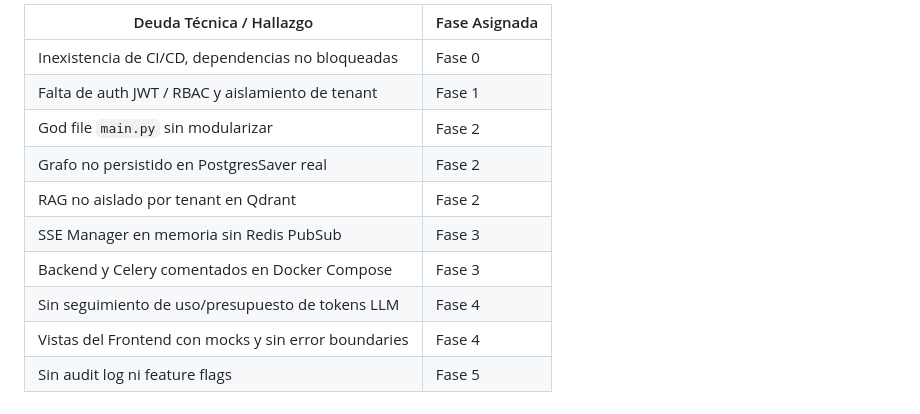
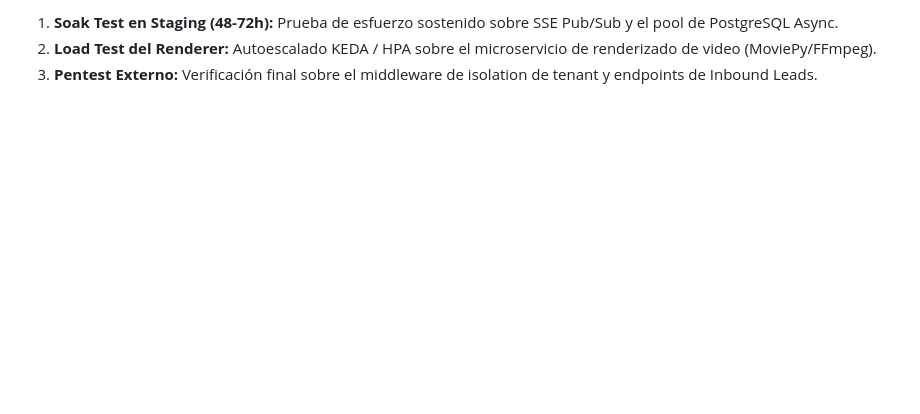
Before and after one commit to iacastillo90/ViralSync, a Markdown page: Doc/ROADMAP_ENTERPRISE.md, the part around one of its changes. Rendered like a GitHub page; blank space fills up the shorter version.

```diff
--- a/Doc/ROADMAP_ENTERPRISE.md
+++ b/Doc/ROADMAP_ENTERPRISE.md
@@ -60,13 +68,4 @@ Este documento es la fuente de verdad del plan de desarrollo Enterprise para Vir
 
-| Deuda Técnica / Hallazgo | Fase Asignada |
-|---|---|
-| Inexistencia de CI/CD, dependencias no bloqueadas | Fase 0 |
-| Falta de auth JWT / RBAC y aislamiento de tenant | Fase 1 |
-| God file `main.py` sin modularizar | Fase 2 |
-| Grafo no persistido en PostgresSaver real | Fase 2 |
-| RAG no aislado por tenant en Qdrant | Fase 2 |
-| SSE Manager en memoria sin Redis PubSub | Fase 3 |
-| Backend y Celery comentados en Docker Compose | Fase 3 |
-| Sin seguimiento de uso/presupuesto de tokens LLM | Fase 4 |
-| Vistas del Frontend con mocks y sin error boundaries | Fase 4 |
-| Sin audit log ni feature flags | Fase 5 |
+1. **Soak Test en Staging (48-72h):** Prueba de esfuerzo sostenido sobre SSE Pub/Sub y el pool de PostgreSQL Async.
+2. **Load Test del Renderer:** Autoescalado KEDA / HPA sobre el microservicio de renderizado de video (MoviePy/FFmpeg).
+3. **Pentest Externo:** Verificación final sobre el middleware de isolation de tenant y endpoints de Inbound Leads.
```
Also changed, not shown: other parts of Doc/ROADMAP_ENTERPRISE.md (+42 -34 lines).
